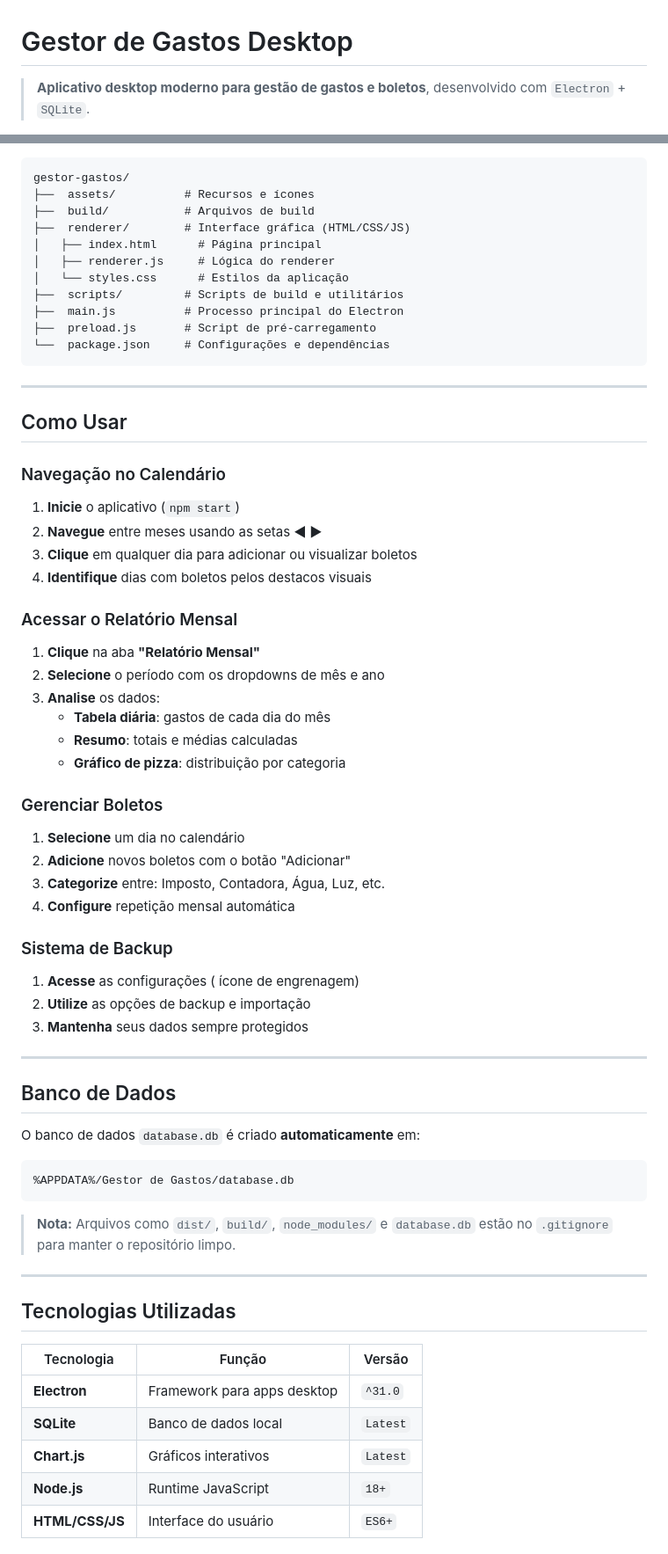
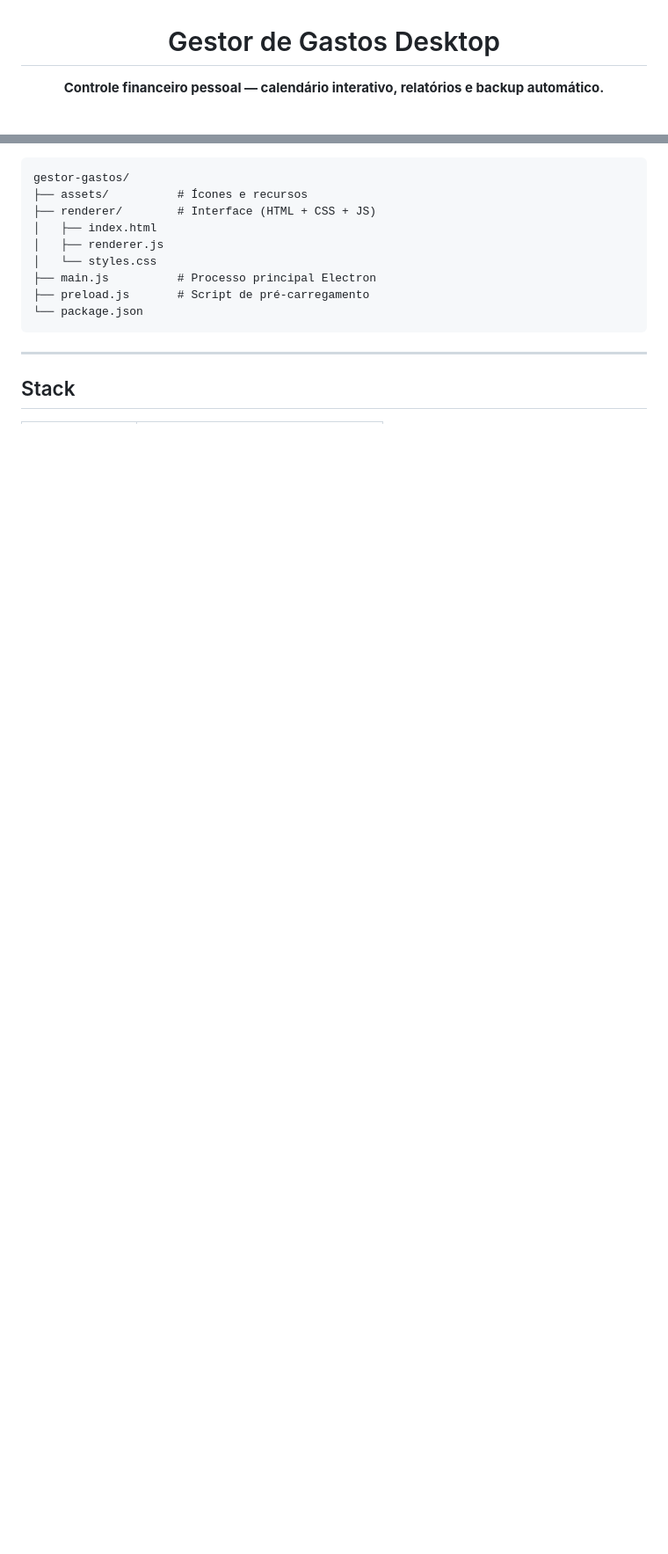
Before and after one commit to NicolasCardoso2/gestor-gastos, a Markdown page: README.md, 2 parts joined by grey strips. Shown at 88% size. Drawn GitHub-style; blank space fills up the shorter version.

````diff
--- a/README.md
+++ b/README.md
@@ -1,4 +3,4 @@
 # Gestor de Gastos Desktop
 
-> **Aplicativo desktop moderno para gestão de gastos e boletos**, desenvolvido com `Electron` + `SQLite`.
+**Controle financeiro pessoal — calendário interativo, relatórios e backup automático.**
 
@@ -93,68 +67,17 @@ npm start
 
 ```
 gestor-gastos/
-├──  assets/          # Recursos e ícones
-├──  build/           # Arquivos de build
-├──  renderer/        # Interface gráfica (HTML/CSS/JS)
-│   ├── index.html      # Página principal
-│   ├── renderer.js     # Lógica do renderer
-│   └── styles.css      # Estilos da aplicação
-├──  scripts/         # Scripts de build e utilitários
-├──  main.js          # Processo principal do Electron
-├──  preload.js       # Script de pré-carregamento
-└──  package.json     # Configurações e dependências
+├── assets/          # Ícones e recursos
+├── renderer/        # Interface (HTML + CSS + JS)
+│   ├── index.html
+│   ├── renderer.js
+│   └── styles.css
+├── main.js          # Processo principal Electron
+├── preload.js       # Script de pré-carregamento
+└── package.json
 ```
 
 ---
 
-## Como Usar
+## Stack
 
-### Navegação no Calendário
-1. **Inicie** o aplicativo (`npm start`)
-2. **Navegue** entre meses usando as setas **◀ ▶**
-3. **Clique** em qualquer dia para adicionar ou visualizar boletos
-4. **Identifique** dias com boletos pelos destacos visuais
-
-### Acessar o Relatório Mensal
-1. **Clique** na aba **"Relatório Mensal"**
-2. **Selecione** o período com os dropdowns de mês e ano
-3. **Analise** os dados:
-   - **Tabela diária**: gastos de cada dia do mês
-   - **Resumo**: totais e médias calculadas
-   - **Gráfico de pizza**: distribuição por categoria
-
-### Gerenciar Boletos
-1. **Selecione** um dia no calendário
-2. **Adicione** novos boletos com o botão "Adicionar"
-3. **Categorize** entre: Imposto, Contadora, Água, Luz, etc.
-4. **Configure** repetição mensal automática
-
-### Sistema de Backup
-1. **Acesse** as configurações ( ícone de engrenagem)
-2. **Utilize** as opções de backup e importação
-3. **Mantenha** seus dados sempre protegidos
-
----
-
-## Banco de Dados
-
-O banco de dados `database.db` é criado **automaticamente** em:
-
-```bash
-%APPDATA%/Gestor de Gastos/database.db
-```
-
-> **Nota:** Arquivos como `dist/`, `build/`, `node_modules/` e `database.db` estão no `.gitignore` para manter o repositório limpo.
-
----
-
-## Tecnologias Utilizadas
-
-| Tecnologia |  Função | Versão |
-|---------------|-----------|-----------|
-| **Electron** | Framework para apps desktop | `^31.0` |
-| **SQLite** | Banco de dados local | `Latest` |
-| **Chart.js** | Gráficos interativos | `Latest` |
-| **Node.js** | Runtime JavaScript | `18+` |
-| **HTML/CSS/JS** | Interface do usuário | `ES6+` |
-
````
Also changed, not shown: other parts of README.md (+49 -94 lines).
